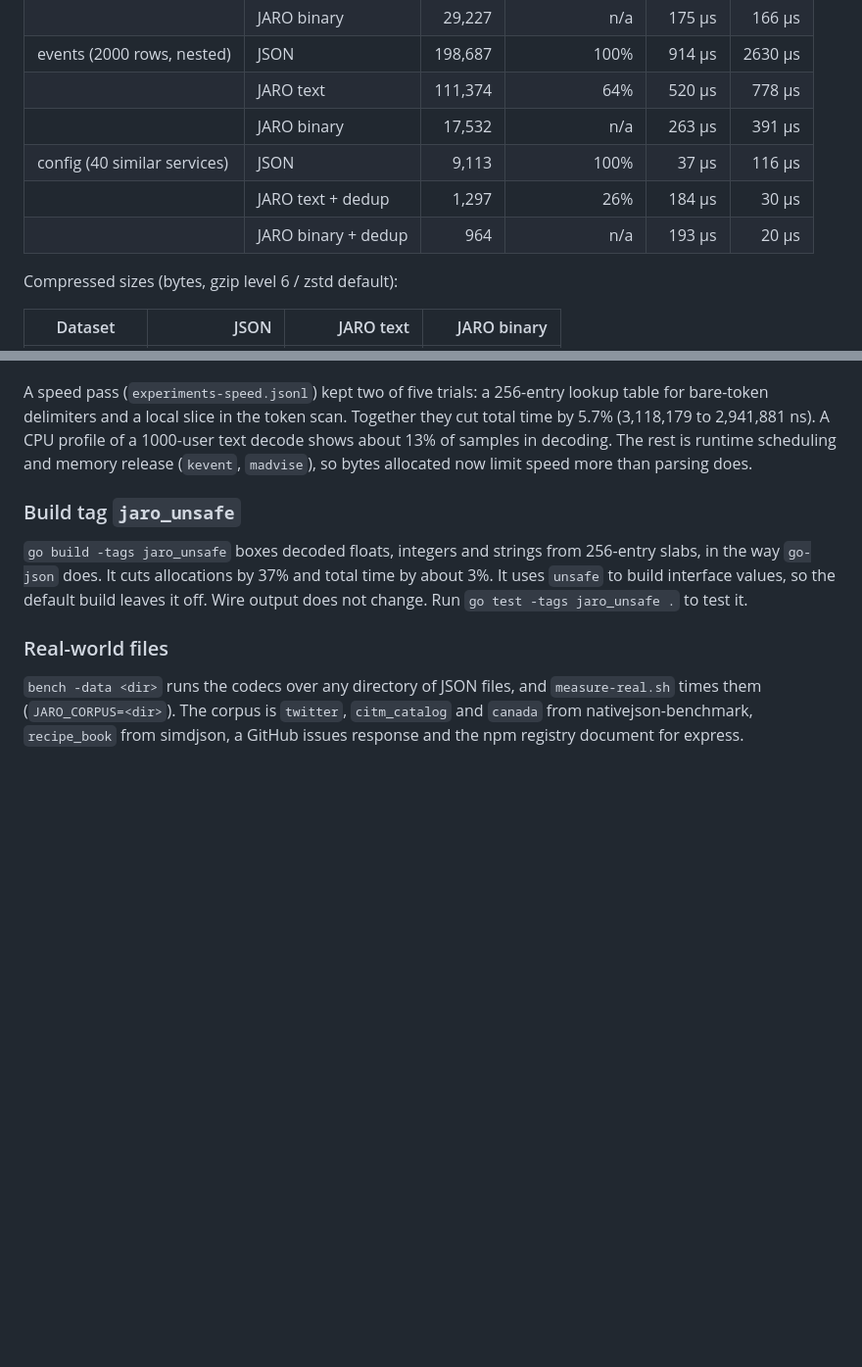
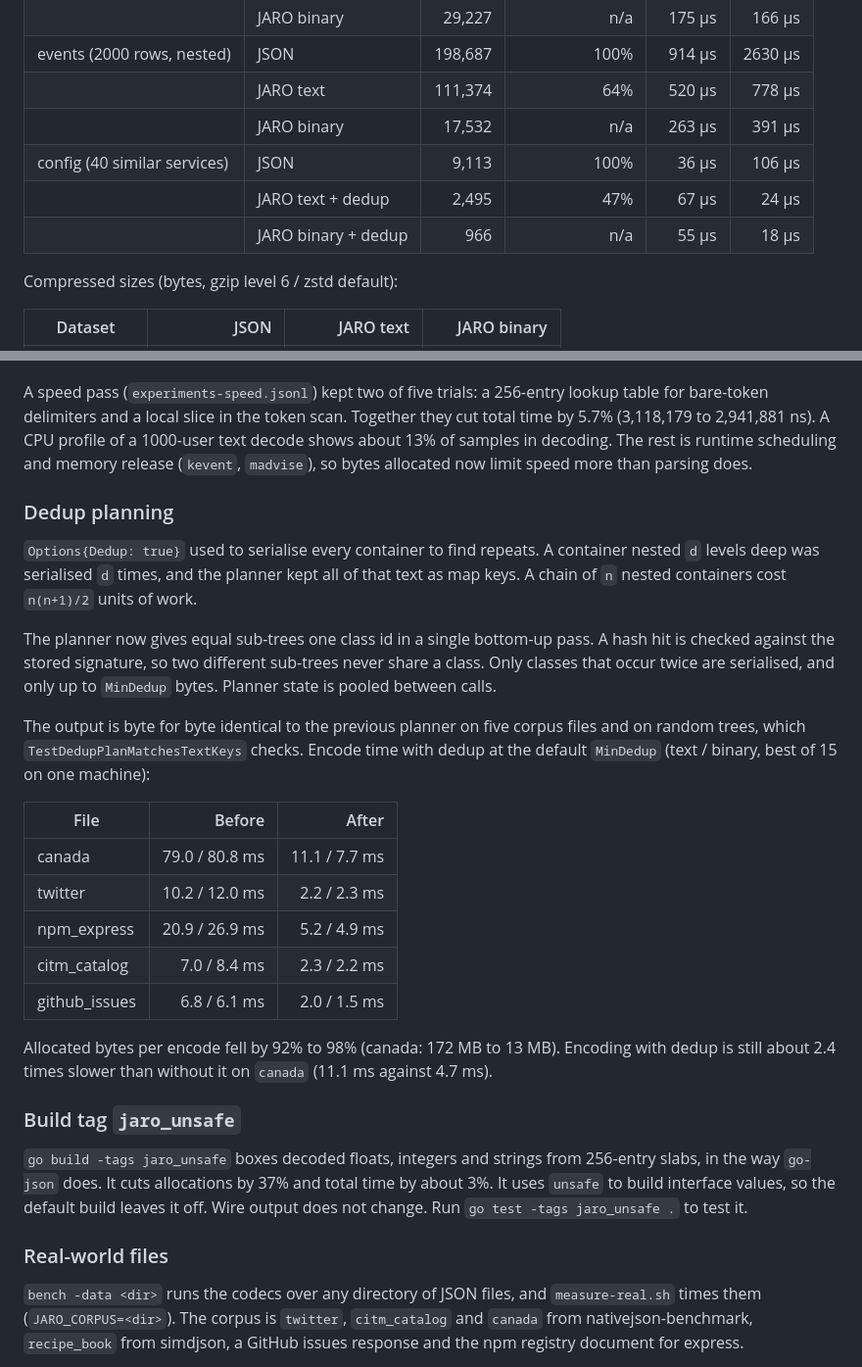
Before and after one commit to lukaszraczylo/jaro, a Markdown page: README.md, 2 parts joined by grey strips. Shown at 98% size. GitHub-like rendering; blank space fills up the shorter version.

Commit message:
docs: refresh the dedup benchmark rows
The config rows in the results table did not match the code. The text
row showed 1,297 bytes and 26 percent of the JSON tokens. A fresh run
gives 2,495 bytes and 47 percent. The old code gives the same sizes,
so the table was already stale.

The table now uses one run for all three config rows. A new section
describes the dedup planner and lists its measured encode times.

```diff
--- a/README.md
+++ b/README.md
@@ -189,9 +189,9 @@ A schema is JARO data; see README. Type strings: `any str int num bool null enum
 | events (2000 rows, nested) | JSON | 198,687 | 100% | 914 µs | 2630 µs |
 | | JARO text | 111,374 | 64% | 520 µs | 778 µs |
 | | JARO binary | 17,532 | n/a | 263 µs | 391 µs |
-| config (40 similar services) | JSON | 9,113 | 100% | 37 µs | 116 µs |
-| | JARO text + dedup | 1,297 | 26% | 184 µs | 30 µs |
-| | JARO binary + dedup | 964 | n/a | 193 µs | 20 µs |
+| config (40 similar services) | JSON | 9,113 | 100% | 36 µs | 106 µs |
+| | JARO text + dedup | 2,495 | 47% | 67 µs | 24 µs |
+| | JARO binary + dedup | 966 | n/a | 55 µs | 18 µs |
 
 Compressed sizes (bytes, gzip level 6 / zstd default):
 
@@ -220,6 +220,24 @@ Compression already removes most of JSON's repeated keys, so JARO text saves onl
 A second pass (`experiments-allocs2.jsonl`) cut allocations from 35,757 to 32,449 (-9%): decoders slice strings from a single copy of the input, and the first occurrence of an interned string is boxed once. Strings decoded this way keep that copy of the input alive for as long as they are referenced. Seven further small ideas (capacity hints, a larger integer table, direct key reads and similar) each saved under 0.5% and were reverted. About 70% of what remains is the two allocations per decoded row map, and about 17% is boxing of floats and large integers.
 
 A speed pass (`experiments-speed.jsonl`) kept two of five trials: a 256-entry lookup table for bare-token delimiters and a local slice in the token scan. Together they cut total time by 5.7% (3,118,179 to 2,941,881 ns). A CPU profile of a 1000-user text decode shows about 13% of samples in decoding. The rest is runtime scheduling and memory release (`kevent`, `madvise`), so bytes allocated now limit speed more than parsing does.
+
+### Dedup planning
+
+`Options{Dedup: true}` used to serialise every container to find repeats. A container nested `d` levels deep was serialised `d` times, and the planner kept all of that text as map keys. A chain of `n` nested containers cost `n(n+1)/2` units of work.
+
+The planner now gives equal sub-trees one class id in a single bottom-up pass. A hash hit is checked against the stored signature, so two different sub-trees never share a class. Only classes that occur twice are serialised, and only up to `MinDedup` bytes. Planner state is pooled between calls.
+
+The output is byte for byte identical to the previous planner on five corpus files and on random trees, which `TestDedupPlanMatchesTextKeys` checks. Encode time with dedup at the default `MinDedup` (text / binary, best of 15 on one machine):
+
+| File | Before | After |
+|---|---:|---:|
+| canada | 79.0 / 80.8 ms | 11.1 / 7.7 ms |
+| twitter | 10.2 / 12.0 ms | 2.2 / 2.3 ms |
+| npm_express | 20.9 / 26.9 ms | 5.2 / 4.9 ms |
+| citm_catalog | 7.0 / 8.4 ms | 2.3 / 2.2 ms |
+| github_issues | 6.8 / 6.1 ms | 2.0 / 1.5 ms |
+
+Allocated bytes per encode fell by 92% to 98% (canada: 172 MB to 13 MB). Encoding with dedup is still about 2.4 times slower than without it on `canada` (11.1 ms against 4.7 ms).
 
 ### Build tag `jaro_unsafe`
 
```
